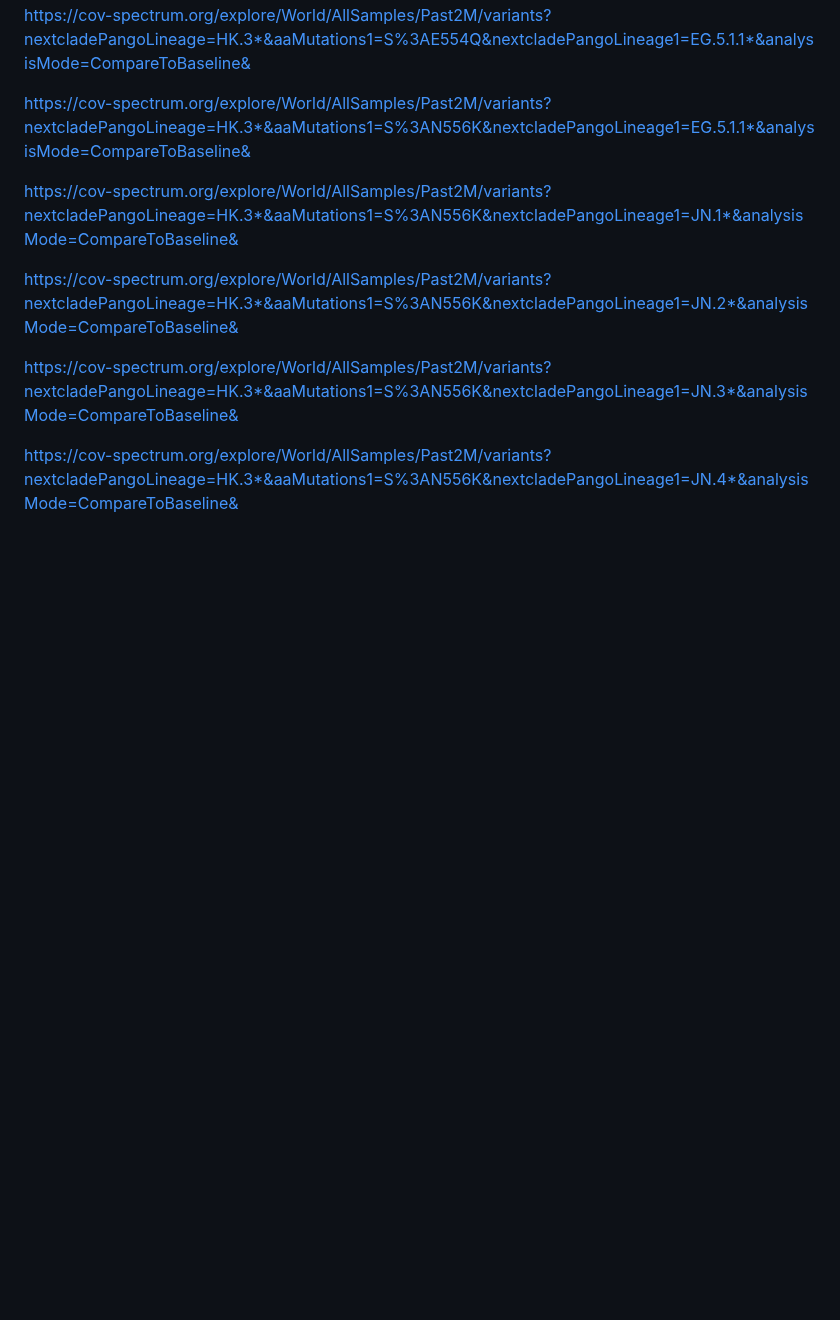
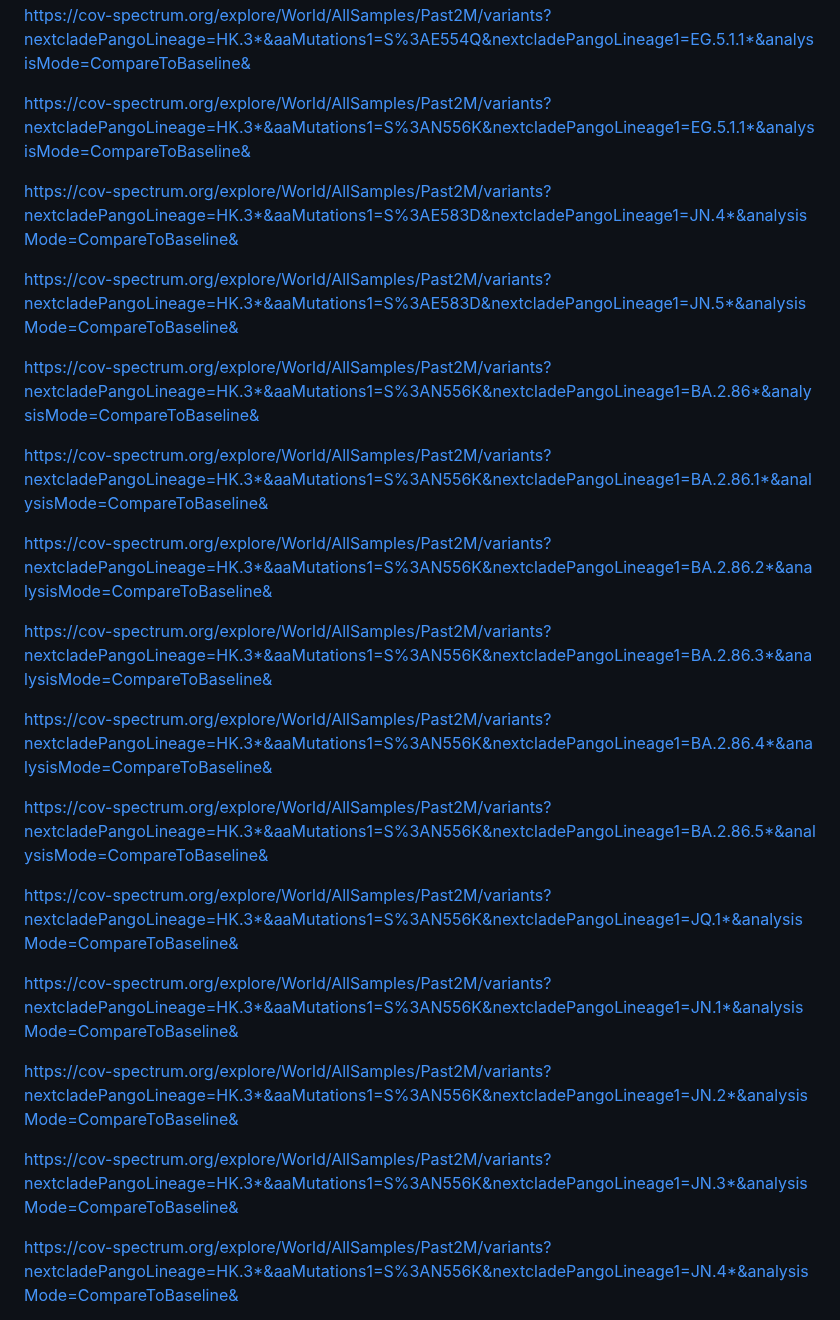
Before and after one commit to Mydtlwn/pre2022, a Markdown page: index.md, the part around the change. Drawn GitHub-style; blank space fills up the shorter version.

```diff
--- a/index.md
+++ b/index.md
@@ -622,6 +622,40 @@ https://cov-spectrum.org/explore/World/AllSamples/Past2M/variants?nextcladePango
 https://cov-spectrum.org/explore/World/AllSamples/Past2M/variants?nextcladePangoLineage=HK.3*&aaMutations1=S%3AN556K&nextcladePangoLineage1=EG.5.1.1*&analysisMode=CompareToBaseline&
 
 
+https://cov-spectrum.org/explore/World/AllSamples/Past2M/variants?nextcladePangoLineage=HK.3*&aaMutations1=S%3AE583D&nextcladePangoLineage1=JN.4*&analysisMode=CompareToBaseline&
+
+
+https://cov-spectrum.org/explore/World/AllSamples/Past2M/variants?nextcladePangoLineage=HK.3*&aaMutations1=S%3AE583D&nextcladePangoLineage1=JN.5*&analysisMode=CompareToBaseline&
+
+
+
+https://cov-spectrum.org/explore/World/AllSamples/Past2M/variants?nextcladePangoLineage=HK.3*&aaMutations1=S%3AN556K&nextcladePangoLineage1=BA.2.86*&analysisMode=CompareToBaseline&
+
+
+https://cov-spectrum.org/explore/World/AllSamples/Past2M/variants?nextcladePangoLineage=HK.3*&aaMutations1=S%3AN556K&nextcladePangoLineage1=BA.2.86.1*&analysisMode=CompareToBaseline&
+
+
+
+https://cov-spectrum.org/explore/World/AllSamples/Past2M/variants?nextcladePangoLineage=HK.3*&aaMutations1=S%3AN556K&nextcladePangoLineage1=BA.2.86.2*&analysisMode=CompareToBaseline&
+
+
+
+
+https://cov-spectrum.org/explore/World/AllSamples/Past2M/variants?nextcladePangoLineage=HK.3*&aaMutations1=S%3AN556K&nextcladePangoLineage1=BA.2.86.3*&analysisMode=CompareToBaseline&
+
+
+
+https://cov-spectrum.org/explore/World/AllSamples/Past2M/variants?nextcladePangoLineage=HK.3*&aaMutations1=S%3AN556K&nextcladePangoLineage1=BA.2.86.4*&analysisMode=CompareToBaseline&
+
+
+https://cov-spectrum.org/explore/World/AllSamples/Past2M/variants?nextcladePangoLineage=HK.3*&aaMutations1=S%3AN556K&nextcladePangoLineage1=BA.2.86.5*&analysisMode=CompareToBaseline&
+
+
+
+https://cov-spectrum.org/explore/World/AllSamples/Past2M/variants?nextcladePangoLineage=HK.3*&aaMutations1=S%3AN556K&nextcladePangoLineage1=JQ.1*&analysisMode=CompareToBaseline&
+
+
+
 
 https://cov-spectrum.org/explore/World/AllSamples/Past2M/variants?nextcladePangoLineage=HK.3*&aaMutations1=S%3AN556K&nextcladePangoLineage1=JN.1*&analysisMode=CompareToBaseline&
 
```
